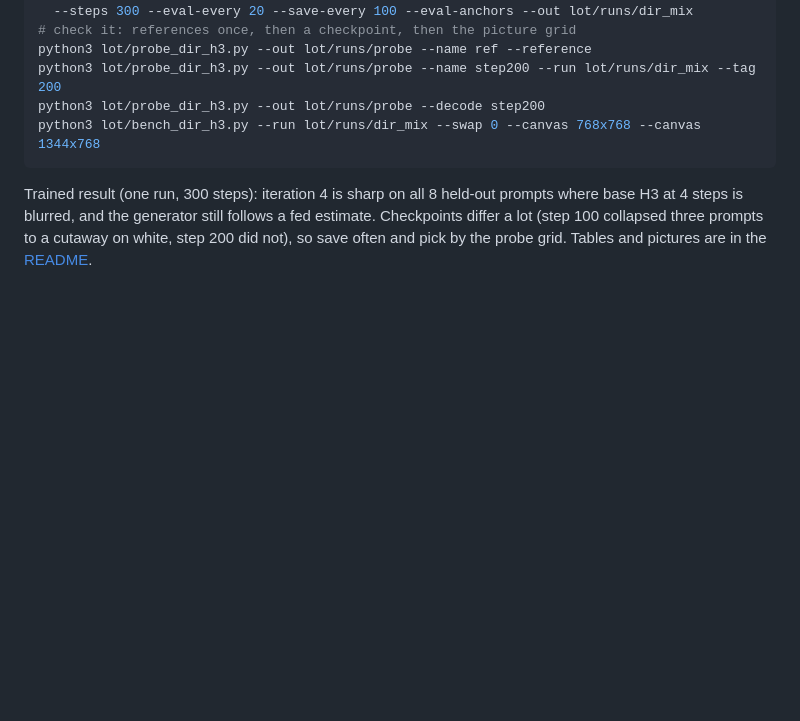
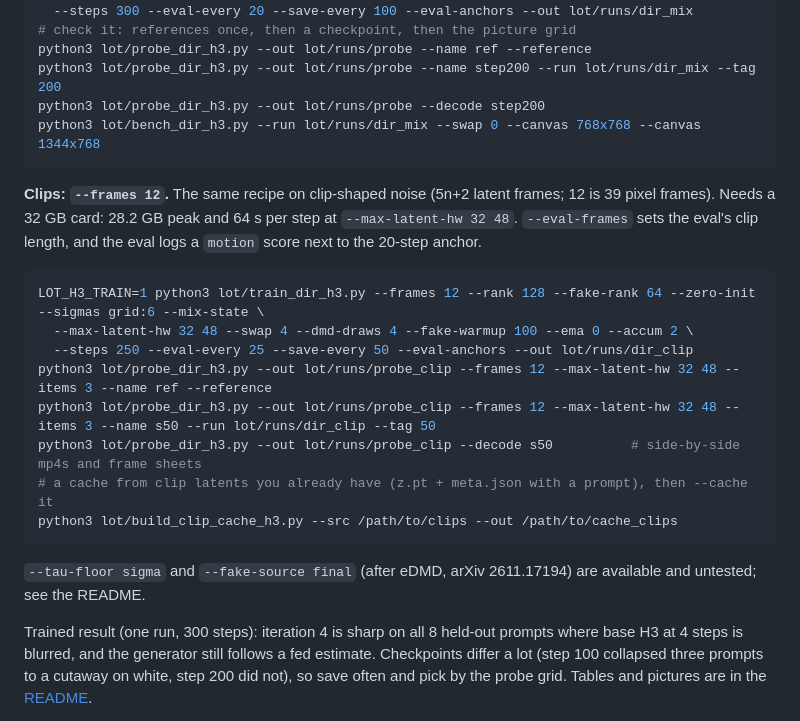
Before and after one commit to scrya-com/dir-diffusion, a Markdown page: DIR_CHEATSHEET.md, the part around the change. Rendered like a GitHub page; blank space fills up the shorter version.

````diff
--- a/DIR_CHEATSHEET.md
+++ b/DIR_CHEATSHEET.md
@@ -190,6 +190,21 @@ python3 lot/probe_dir_h3.py --out lot/runs/probe --decode step200
 python3 lot/bench_dir_h3.py --run lot/runs/dir_mix --swap 0 --canvas 768x768 --canvas 1344x768
 ```
 
+**Clips: `--frames 12`.** The same recipe on clip-shaped noise (5n+2 latent frames; 12 is 39 pixel frames). Needs a 32 GB card: 28.2 GB peak and 64 s per step at `--max-latent-hw 32 48`. `--eval-frames` sets the eval's clip length, and the eval logs a `motion` score next to the 20-step anchor.
+
+```bash
+LOT_H3_TRAIN=1 python3 lot/train_dir_h3.py --frames 12 --rank 128 --fake-rank 64 --zero-init --sigmas grid:6 --mix-state \
+  --max-latent-hw 32 48 --swap 4 --dmd-draws 4 --fake-warmup 100 --ema 0 --accum 2 \
+  --steps 250 --eval-every 25 --save-every 50 --eval-anchors --out lot/runs/dir_clip
+python3 lot/probe_dir_h3.py --out lot/runs/probe_clip --frames 12 --max-latent-hw 32 48 --items 3 --name ref --reference
+python3 lot/probe_dir_h3.py --out lot/runs/probe_clip --frames 12 --max-latent-hw 32 48 --items 3 --name s50 --run lot/runs/dir_clip --tag 50
+python3 lot/probe_dir_h3.py --out lot/runs/probe_clip --decode s50          # side-by-side mp4s and frame sheets
+# a cache from clip latents you already have (z.pt + meta.json with a prompt), then --cache it
+python3 lot/build_clip_cache_h3.py --src /path/to/clips --out /path/to/cache_clips
+```
+
+`--tau-floor sigma` and `--fake-source final` (after eDMD, arXiv 2611.17194) are available and untested; see the README.
+
 Trained result (one run, 300 steps): iteration 4 is sharp on all 8 held-out prompts where base H3 at 4 steps is blurred, and the generator still follows a fed estimate. Checkpoints differ a lot (step 100 collapsed three prompts to a cutaway on white, step 200 did not), so save often and pick by the probe grid. Tables and pictures are in the [README](README.md#results-2026-11-17-what-works-on-h3-and-what-it-costs).
 
 - **Step-0 result** (Turbo init, untrained): the held-out gap goes 0.217, 0.193, 0.175, 0.160 across r = 1 to 4. With pinned σ it's 0.217 at every r. The untrained r = 4 already beats every trained pinned-σ run, and it has Turbo's wide framing.
````
Also changed, not shown: README.md (+39 -3 lines), assets/dir-clip-step50-p0-sheet.jpg (added), assets/dir-clip-step50-p1-sheet.jpg (added), 7 other files.
